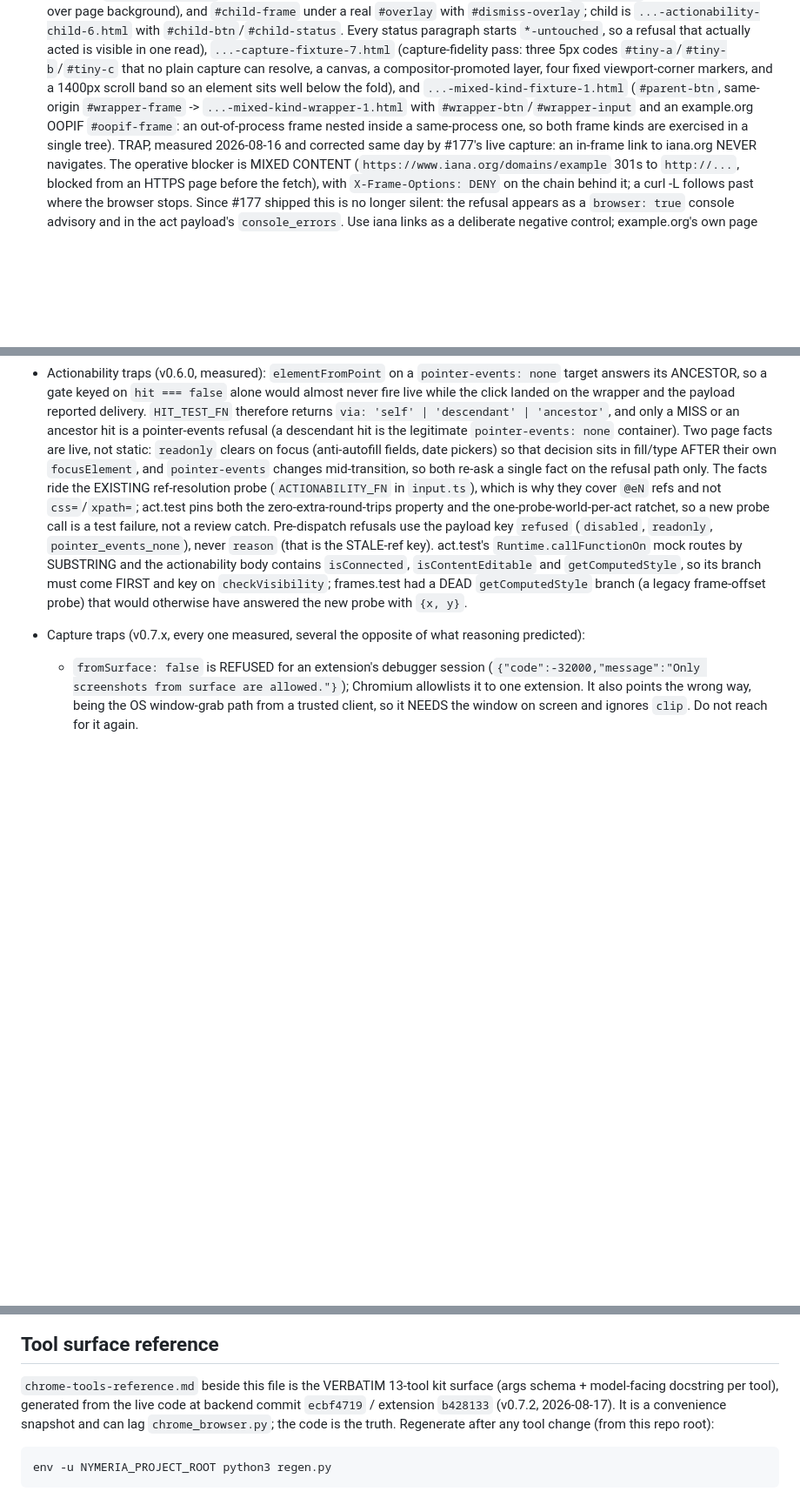
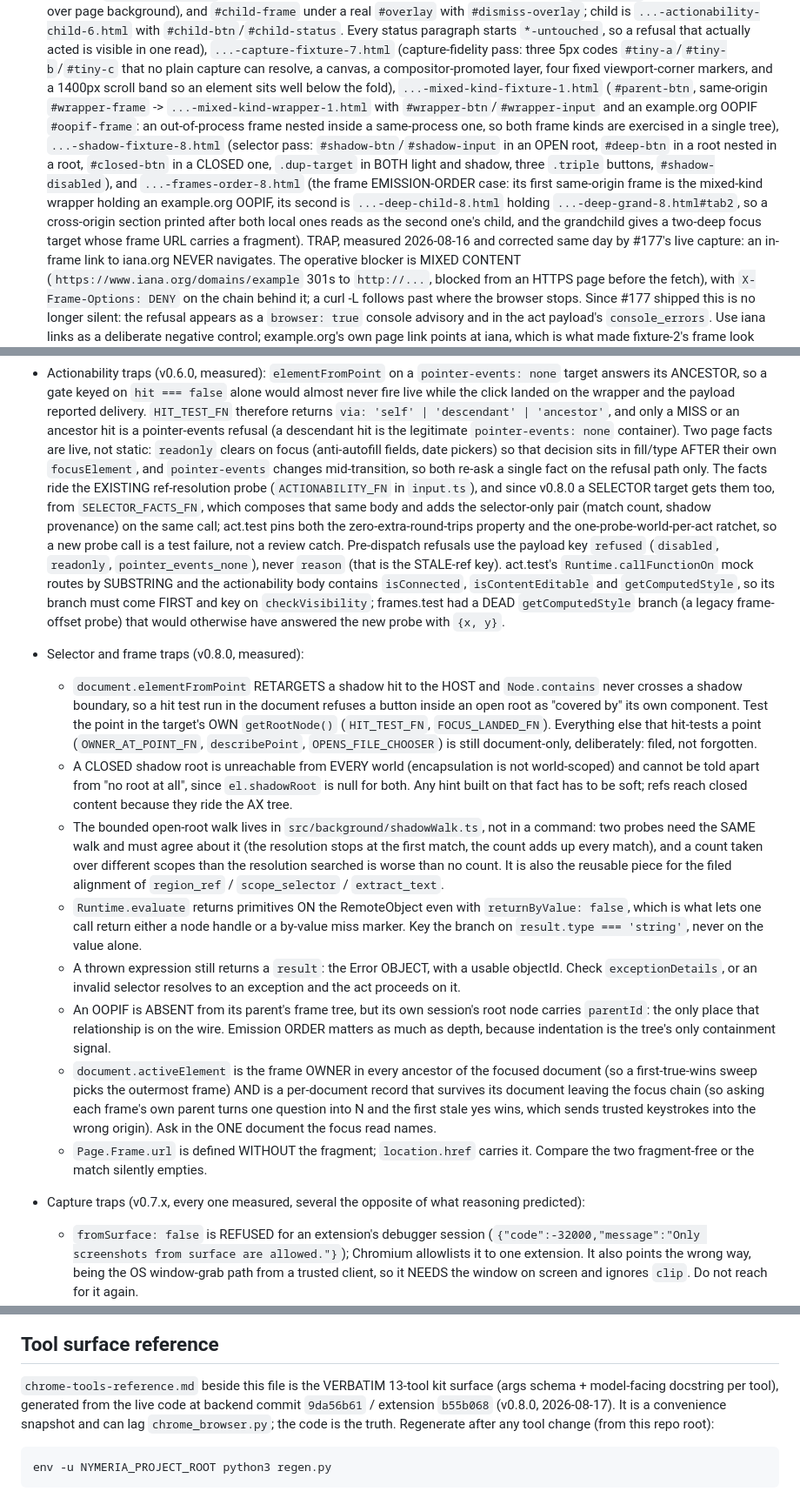
Before and after one commit to ManningAskew7/nymeria-browser, a Markdown page: CLAUDE.md, 3 parts joined by grey strips. Shown at 87% size. GitHub-like rendering; blank space fills up the shorter version.

```diff
--- a/CLAUDE.md
+++ b/CLAUDE.md
@@ -123,11 +123,20 @@ POSTs results. Consequences:
   `#tiny-a`/`#tiny-b`/`#tiny-c` that no plain capture can resolve, a
   canvas, a compositor-promoted layer, four fixed viewport-corner markers,
   and a 1400px scroll band so an element sits well below the fold),
-  and `...-mixed-kind-fixture-1.html` (`#parent-btn`, same-origin
+  `...-mixed-kind-fixture-1.html` (`#parent-btn`, same-origin
   `#wrapper-frame` -> `...-mixed-kind-wrapper-1.html` with
   `#wrapper-btn`/`#wrapper-input` and an example.org OOPIF `#oopif-frame`:
   an out-of-process frame nested inside a same-process one, so both frame
-  kinds are exercised in a single tree). TRAP, measured 2026-08-16 and
+  kinds are exercised in a single tree), `...-shadow-fixture-8.html`
+  (selector pass: `#shadow-btn`/`#shadow-input` in an OPEN root, `#deep-btn`
+  in a root nested in a root, `#closed-btn` in a CLOSED one, `.dup-target`
+  in BOTH light and shadow, three `.triple` buttons, `#shadow-disabled`),
+  and `...-frames-order-8.html` (the frame EMISSION-ORDER case: its first
+  same-origin frame is the mixed-kind wrapper holding an example.org OOPIF,
+  its second is `...-deep-child-8.html` holding
+  `...-deep-grand-8.html#tab2`, so a cross-origin section printed after
+  both local ones reads as the second one's child, and the grandchild gives
+  a two-deep focus target whose frame URL carries a fragment). TRAP, measured 2026-08-16 and
   corrected same day by #177's live capture: an in-frame link to iana.org
   NEVER navigates. The operative blocker is MIXED CONTENT
   (`https://www.iana.org/domains/example` 301s to `http://...`, blocked
@@ -216,8 +225,9 @@ POSTs results. Consequences:
   that decision sits in fill/type AFTER their own `focusElement`, and
   `pointer-events` changes mid-transition, so both re-ask a single fact on
   the refusal path only. The facts ride the EXISTING ref-resolution probe
-  (`ACTIONABILITY_FN` in `input.ts`), which is why they cover `@eN` refs and
-  not `css=`/`xpath=`; act.test pins both the zero-extra-round-trips
+  (`ACTIONABILITY_FN` in `input.ts`), and since v0.8.0 a SELECTOR target gets
+  them too, from `SELECTOR_FACTS_FN`, which composes that same body and adds
+  the selector-only pair (match count, shadow provenance) on the same call; act.test pins both the zero-extra-round-trips
   property and the one-probe-world-per-act ratchet, so a new probe call is a
   test failure, not a review catch. Pre-dispatch refusals use the payload
   key `refused` (`disabled`, `readonly`, `pointer_events_none`), never
@@ -227,6 +237,44 @@ POSTs results. Consequences:
   must come FIRST and key on `checkVisibility`; frames.test had a DEAD
   `getComputedStyle` branch (a legacy frame-offset probe) that would
   otherwise have answered the new probe with `{x, y}`.
+
+- Selector and frame traps (v0.8.0, measured):
+  - `document.elementFromPoint` RETARGETS a shadow hit to the HOST and
+    `Node.contains` never crosses a shadow boundary, so a hit test run in the
+    document refuses a button inside an open root as "covered by" its own
+    component. Test the point in the target's OWN `getRootNode()`
+    (`HIT_TEST_FN`, `FOCUS_LANDED_FN`). Everything else that hit-tests a
+    point (`OWNER_AT_POINT_FN`, `describePoint`, `OPENS_FILE_CHOOSER`) is
+    still document-only, deliberately: filed, not forgotten.
+  - A CLOSED shadow root is unreachable from EVERY world (encapsulation is
+    not world-scoped) and cannot be told apart from "no root at all", since
+    `el.shadowRoot` is null for both. Any hint built on that fact has to be
+    soft; refs reach closed content because they ride the AX tree.
+  - The bounded open-root walk lives in `src/background/shadowWalk.ts`, not
+    in a command: two probes need the SAME walk and must agree about it (the
+    resolution stops at the first match, the count adds up every match), and
+    a count taken over different scopes than the resolution searched is worse
+    than no count. It is also the reusable piece for the filed alignment of
+    `region_ref` / `scope_selector` / `extract_text`.
+  - `Runtime.evaluate` returns primitives ON the RemoteObject even with
+    `returnByValue: false`, which is what lets one call return either a node
+    handle or a by-value miss marker. Key the branch on `result.type ===
+    'string'`, never on the value alone.
+  - A thrown expression still returns a `result`: the Error OBJECT, with a
+    usable objectId. Check `exceptionDetails`, or an invalid selector
+    resolves to an exception and the act proceeds on it.
+  - An OOPIF is ABSENT from its parent's frame tree, but its own session's
+    root node carries `parentId`: the only place that relationship is on the
+    wire. Emission ORDER matters as much as depth, because indentation is the
+    tree's only containment signal.
+  - `document.activeElement` is the frame OWNER in every ancestor of the
+    focused document (so a first-true-wins sweep picks the outermost frame)
+    AND is a per-document record that survives its document leaving the focus
+    chain (so asking each frame's own parent turns one question into N and
+    the first stale yes wins, which sends trusted keystrokes into the wrong
+    origin). Ask in the ONE document the focus read names.
+  - `Page.Frame.url` is defined WITHOUT the fragment; `location.href` carries
+    it. Compare the two fragment-free or the match silently empties.
 
 - Capture traps (v0.7.x, every one measured, several the opposite of what
   reasoning predicted):
@@ -293,7 +341,7 @@ verifying with `diff -q`.
 
 `chrome-tools-reference.md` beside this file is the VERBATIM 13-tool kit
 surface (args schema + model-facing docstring per tool), generated from the
-live code at backend commit `ecbf4719` / extension `b428133` (v0.7.2,
+live code at backend commit `9da56b61` / extension `b55b068` (v0.8.0,
 2026-08-17).
 It is a convenience snapshot and can lag `chrome_browser.py`; the code is
 the truth. Regenerate after any tool change (from this repo root):
```
Also changed, not shown: chrome-tools-reference.md (+38 -18 lines).
